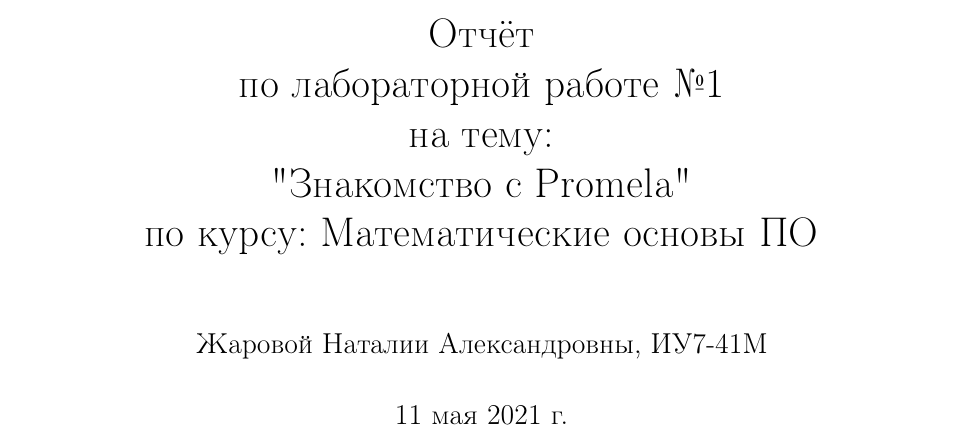
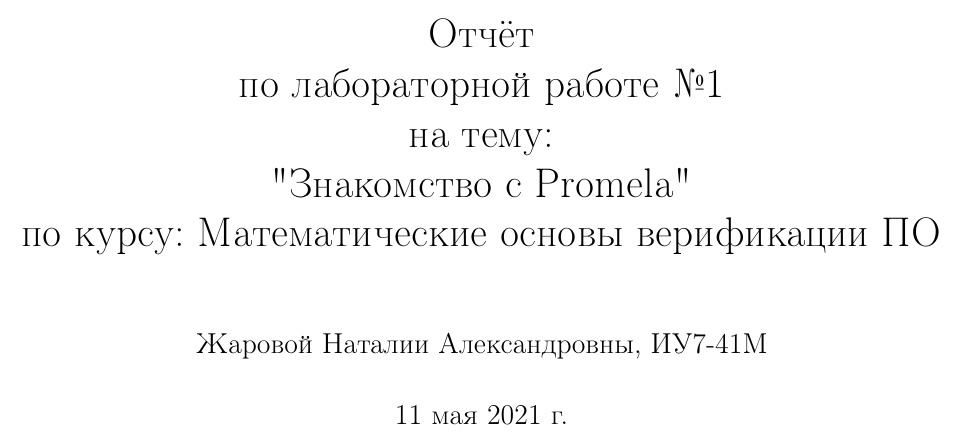
Before and after one commit to Kazeshirou/verification, a LaTeX document (lab1/tex/report.tex): part of page 1 of 3, cut so that both start at the same text. Compiled offline with pdfLaTeX; a LaTeX package or settings file that is missing is left out.

Commit message:
fix: исправлены титульники отчётов

```diff
--- a/lab1/tex/report.tex
+++ b/lab1/tex/report.tex
@@ -3,7 +3,7 @@
 \input{header.tex}
 
 
-\title{Отчёт \\ по лабораторной работе №1 \\ на тему: \\ "Знакомство с Promela" \\ по курсу: Математические основы ПО}
+\title{Отчёт \\ по лабораторной работе №1 \\ на тему: \\ "Знакомство с Promela" \\ по курсу: Математические основы верификации ПО}
 \author{Жаровой Наталии Александровны, ИУ7-41М\\}
 
 \begin{document}
```
Also changed, not shown: lab2/tex/report.tex (+1 -1 lines).
